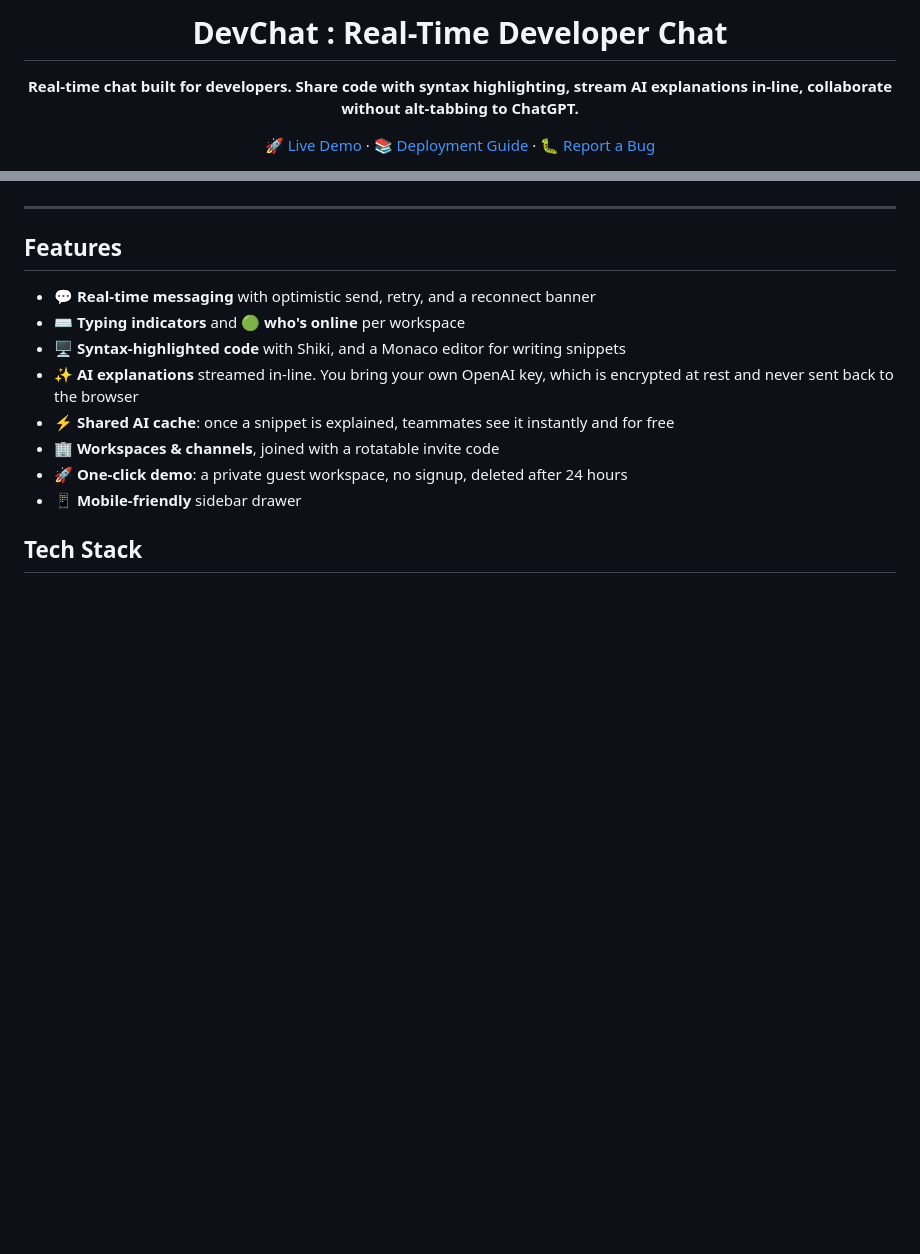
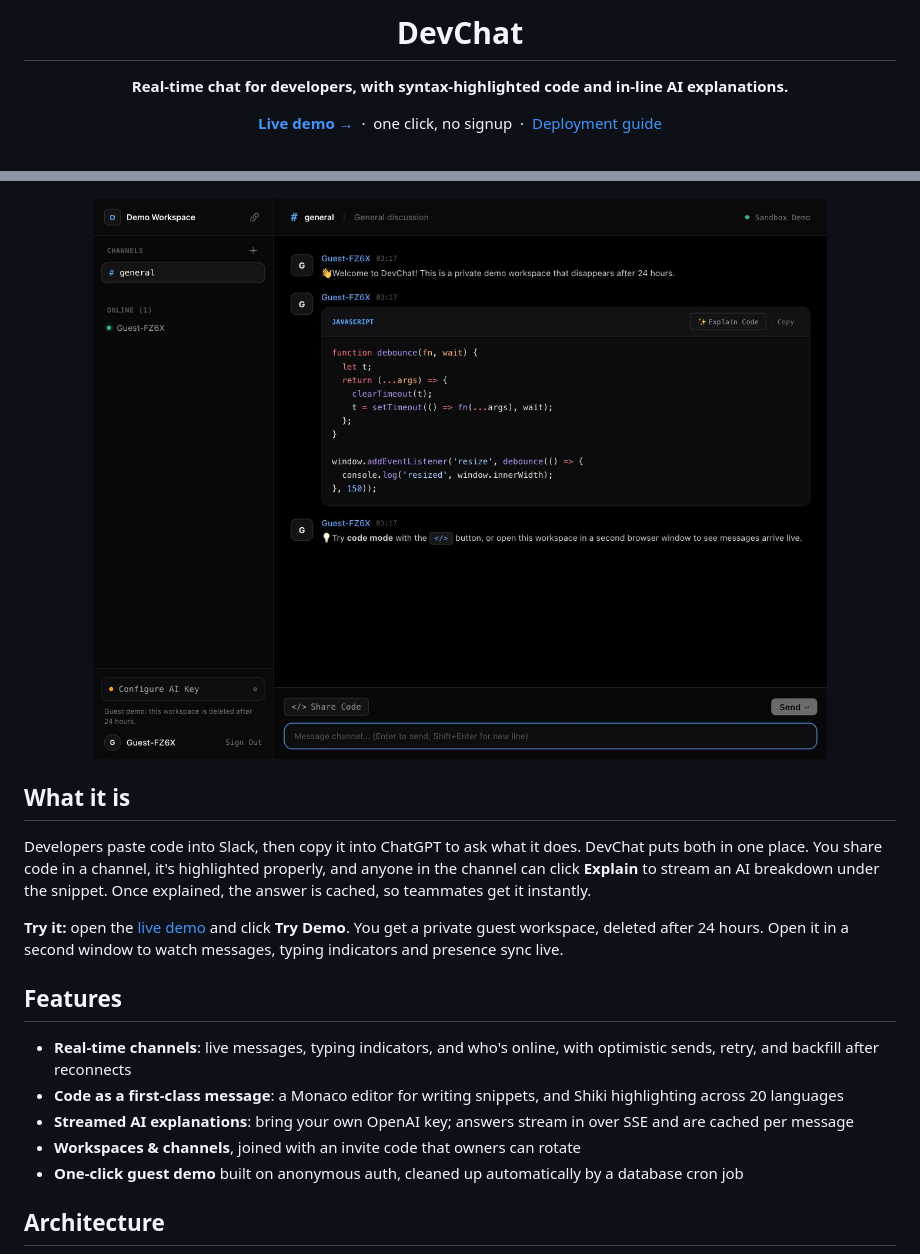
Before and after one commit to shihabcodes/DevChat, a Markdown page: README.md, 2 parts joined by grey strips. Drawn GitHub-style; pictures changed too: docs/images/workspace.jpg (added); blank space fills up the shorter version.

Commit message:
Rewrite README with architecture, security model and screenshots

```diff
--- a/README.md
+++ b/README.md
@@ -1,8 +1,8 @@
 <div align="center">
 
-# DevChat : Real-Time Developer Chat
+# DevChat
 
-**Real-time chat built for developers. Share code with syntax highlighting, stream AI explanations in-line, collaborate without alt-tabbing to ChatGPT.**
+**Real-time chat for developers, with syntax-highlighted code and in-line AI explanations.**
 
-[🚀 Live Demo](https://dev-chat-virid.vercel.app) · [📚 Deployment Guide](./DEPLOYMENT.md) · [🐛 Report a Bug](https://github.com/shihabcodes/DevChat/issues/new)
+[**Live demo →**](https://dev-chat-virid.vercel.app) &nbsp;·&nbsp; one click, no signup &nbsp;·&nbsp; [Deployment guide](./DEPLOYMENT.md)
 
@@ -13,19 +13,22 @@
 ![License](https://img.shields.io/badge/license-MIT-blue)
+
+<img src="docs/images/workspace.jpg" alt="DevChat workspace showing a channel with a syntax-highlighted code message" width="820">
 
 </div>
 
----
+## What it is
+
+Developers paste code into Slack, then copy it into ChatGPT to ask what it does. DevChat puts both in one place. You share code in a channel, it's highlighted properly, and anyone in the channel can click **Explain** to stream an AI breakdown under the snippet. Once explained, the answer is cached, so teammates get it instantly.
+
+**Try it:** open the [live demo](https://dev-chat-virid.vercel.app) and click **Try Demo**. You get a private guest workspace, deleted after 24 hours. Open it in a second window to watch messages, typing indicators and presence sync live.
 
 ## Features
 
-- 💬 **Real-time messaging** with optimistic send, retry, and a reconnect banner
-- ⌨️ **Typing indicators** and 🟢 **who's online** per workspace
-- 🖥️ **Syntax-highlighted code** with Shiki, and a Monaco editor for writing snippets
-- ✨ **AI explanations** streamed in-line. You bring your own OpenAI key, which is encrypted at rest and never sent back to the browser
-- ⚡ **Shared AI cache**: once a snippet is explained, teammates see it instantly and for free
-- 🏢 **Workspaces & channels**, joined with a rotatable invite code
-- 🚀 **One-click demo**: a private guest workspace, no signup, deleted after 24 hours
-- 📱 **Mobile-friendly** sidebar drawer
+- **Real-time channels**: live messages, typing indicators, and who's online, with optimistic sends, retry, and backfill after reconnects
+- **Code as a first-class message**: a Monaco editor for writing snippets, and Shiki highlighting across 20 languages
+- **Streamed AI explanations**: bring your own OpenAI key; answers stream in over SSE and are cached per message
+- **Workspaces & channels**, joined with an invite code that owners can rotate
+- **One-click guest demo** built on anonymous auth, cleaned up automatically by a database cron job
 
-## Tech Stack
+## Architecture
 
```
Also changed, not shown: other parts of README.md (+74 -88 lines), docs/images/landing.jpg (added).
